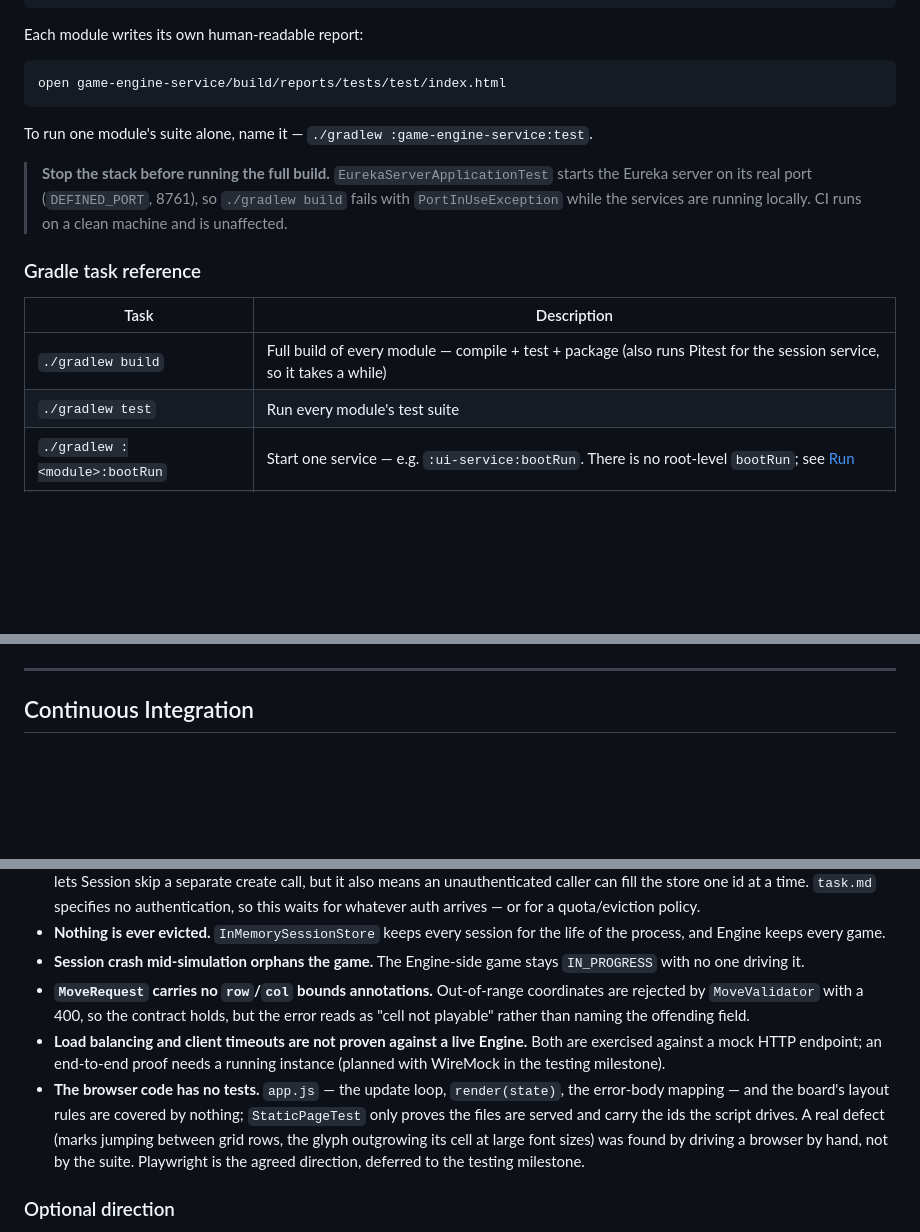
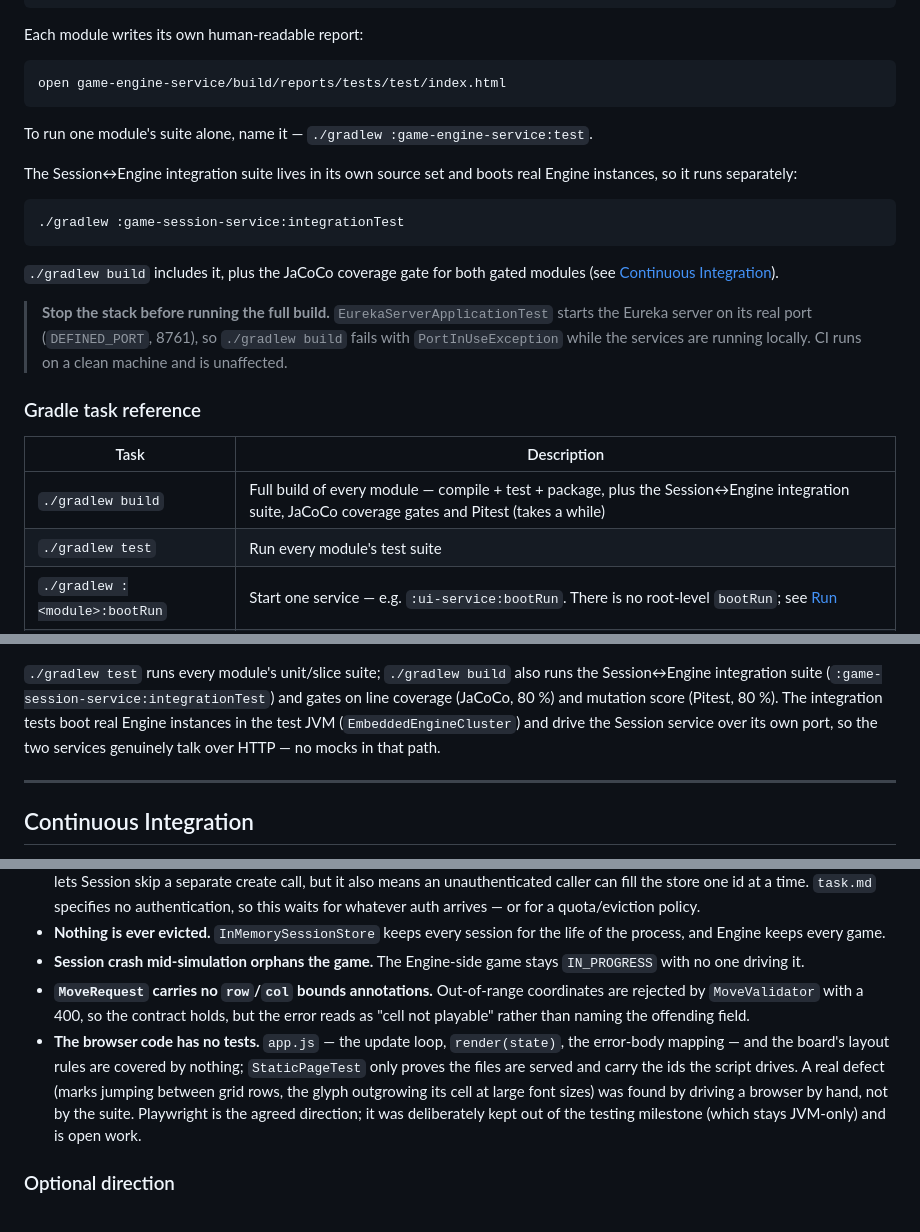
Before and after one commit to andrey56097/tik-tak-toe, a Markdown page: README.md, 3 parts joined by grey strips. Drawn GitHub-style; blank space fills up the shorter version.

````diff
--- a/README.md
+++ b/README.md
@@ -354,6 +354,16 @@ open game-engine-service/build/reports/tests/test/index.html
 
 To run one module's suite alone, name it — `./gradlew :game-engine-service:test`.
 
+The Session↔Engine integration suite lives in its own source set and boots real
+Engine instances, so it runs separately:
+
+```bash
+./gradlew :game-session-service:integrationTest
+```
+
+`./gradlew build` includes it, plus the JaCoCo coverage gate for both gated
+modules (see [Continuous Integration](#continuous-integration)).
+
 > **Stop the stack before running the full build.** `EurekaServerApplicationTest`
 > starts the Eureka server on its real port (`DEFINED_PORT`, 8761), so
 > `./gradlew build` fails with `PortInUseException` while the services are
@@ -363,7 +373,7 @@ To run one module's suite alone, name it — `./gradlew :game-engine-service:tes
 
 | Task | Description |
 |------|------|
-| `./gradlew build` | Full build of every module — compile + test + package (also runs Pitest for the session service, so it takes a while) |
+| `./gradlew build` | Full build of every module — compile + test + package, plus the Session↔Engine integration suite, JaCoCo coverage gates and Pitest (takes a while) |
 | `./gradlew test` | Run every module's test suite |
 | `./gradlew :<module>:bootRun` | Start one service — e.g. `:ui-service:bootRun`. There is no root-level `bootRun`; see [Run](#run) |
 | `./gradlew :<module>:bootJar` | Package one service as an executable jar |
@@ -492,6 +504,13 @@ flowchart LR
 
     Unit --> Integration --> Concurrency
 ```
+
+`./gradlew test` runs every module's unit/slice suite; `./gradlew build` also runs
+the Session↔Engine integration suite (`:game-session-service:integrationTest`) and
+gates on line coverage (JaCoCo, 80 %) and mutation score (Pitest, 80 %). The
+integration tests boot real Engine instances in the test JVM
+(`EmbeddedEngineCluster`) and drive the Session service over its own port, so the
+two services genuinely talk over HTTP — no mocks in that path.
 
 ---
 
@@ -543,8 +562,7 @@ second is optional direction.
 - **Nothing is ever evicted.** `InMemorySessionStore` keeps every session for the life of the process, and Engine keeps every game.
 - **Session crash mid-simulation orphans the game.** The Engine-side game stays `IN_PROGRESS` with no one driving it.
 - **`MoveRequest` carries no `row`/`col` bounds annotations.** Out-of-range coordinates are rejected by `MoveValidator` with a 400, so the contract holds, but the error reads as "cell not playable" rather than naming the offending field.
-- **Load balancing and client timeouts are not proven against a live Engine.** Both are exercised against a mock HTTP endpoint; an end-to-end proof needs a running instance (planned with WireMock in the testing milestone).
-- **The browser code has no tests.** `app.js` — the update loop, `render(state)`, the error-body mapping — and the board's layout rules are covered by nothing; `StaticPageTest` only proves the files are served and carry the ids the script drives. A real defect (marks jumping between grid rows, the glyph outgrowing its cell at large font sizes) was found by driving a browser by hand, not by the suite. Playwright is the agreed direction, deferred to the testing milestone.
+- **The browser code has no tests.** `app.js` — the update loop, `render(state)`, the error-body mapping — and the board's layout rules are covered by nothing; `StaticPageTest` only proves the files are served and carry the ids the script drives. A real defect (marks jumping between grid rows, the glyph outgrowing its cell at large font sizes) was found by driving a browser by hand, not by the suite. Playwright is the agreed direction; it was deliberately kept out of the testing milestone (which stays JVM-only) and is open work.
 
 ### Optional direction
 
````
Also changed, not shown: other parts of README.md (+6 -4 lines), docs/tic-tac-toe-plan.md (+73 -73 lines).
